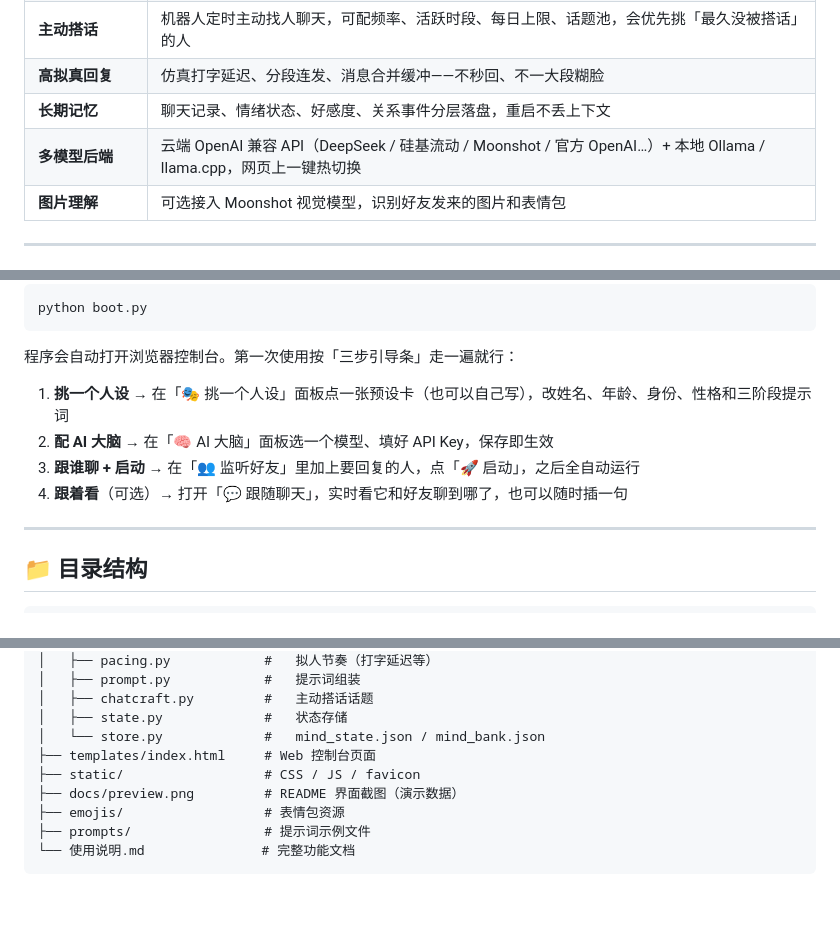
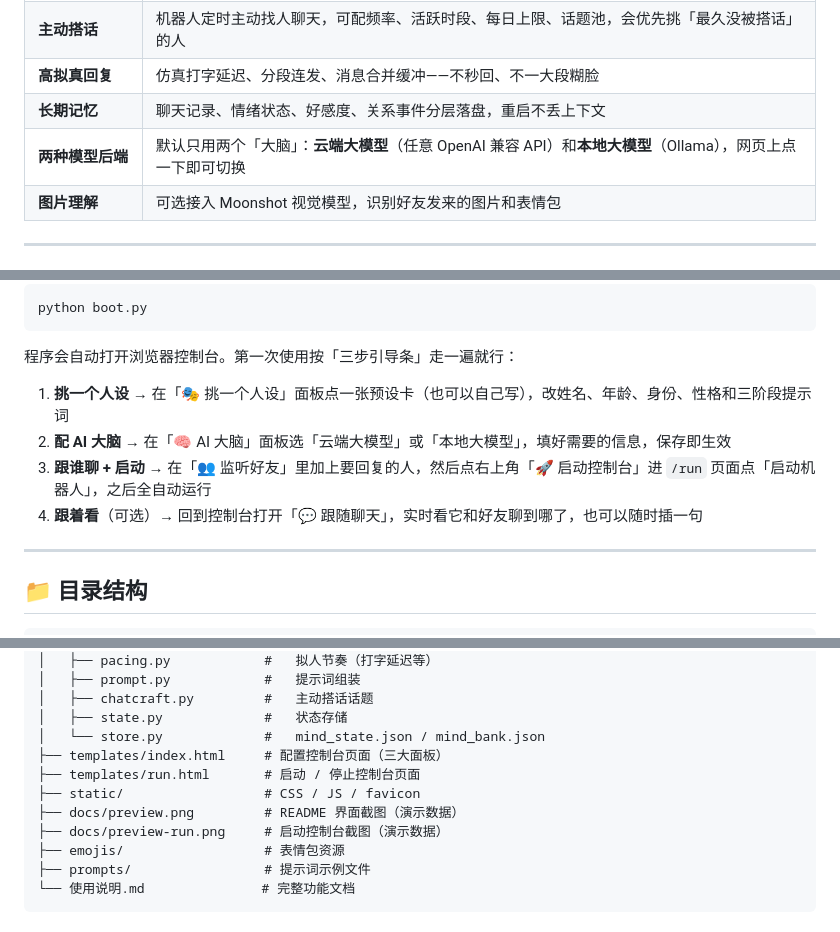
Before and after one commit to yuqingshuo/wechat_bot, a Markdown page: README.md, 3 parts joined by grey strips. GitHub-like rendering; blank space fills up the shorter version.

```diff
--- a/README.md
+++ b/README.md
@@ -35,7 +42,7 @@
 | **主动搭话** | 机器人定时主动找人聊天，可配频率、活跃时段、每日上限、话题池，会优先挑「最久没被搭话」的人 |
 | **高拟真回复** | 仿真打字延迟、分段连发、消息合并缓冲——不秒回、不一大段糊脸 |
 | **长期记忆** | 聊天记录、情绪状态、好感度、关系事件分层落盘，重启不丢上下文 |
-| **多模型后端** | 云端 OpenAI 兼容 API（DeepSeek / 硅基流动 / Moonshot / 官方 OpenAI…）+ 本地 Ollama / llama.cpp，网页上一键热切换 |
+| **两种模型后端** | 默认只用两个「大脑」：**云端大模型**（任意 OpenAI 兼容 API）和**本地大模型**（Ollama），网页上点一下即可切换 |
 | **图片理解** | 可选接入 Moonshot 视觉模型，识别好友发来的图片和表情包 |
 
 ---
@@ -116,9 +123,9 @@ python boot.py
 程序会自动打开浏览器控制台。第一次使用按「三步引导条」走一遍就行：
 
 1. **挑一个人设** → 在「🎭 挑一个人设」面板点一张预设卡（也可以自己写），改姓名、年龄、身份、性格和三阶段提示词
-2. **配 AI 大脑** → 在「🧠 AI 大脑」面板选一个模型、填好 API Key，保存即生效
-3. **跟谁聊 + 启动** → 在「👥 监听好友」里加上要回复的人，点「🚀 启动」，之后全自动运行
-4. **跟着看**（可选）→ 打开「💬 跟随聊天」，实时看它和好友聊到哪了，也可以随时插一句
+2. **配 AI 大脑** → 在「🧠 AI 大脑」面板选「云端大模型」或「本地大模型」，填好需要的信息，保存即生效
+3. **跟谁聊 + 启动** → 在「👥 监听好友」里加上要回复的人，然后点右上角「🚀 启动控制台」进 `/run` 页面点「启动机器人」，之后全自动运行
+4. **跟着看**（可选）→ 回到控制台打开「💬 跟随聊天」，实时看它和好友聊到哪了，也可以随时插一句
 
 ---
 
@@ -149,9 +156,11 @@ wechat-bot/
 │   ├── chatcraft.py         #   主动搭话话题
 │   ├── state.py             #   状态存储
 │   └── store.py             #   mind_state.json / mind_bank.json
-├── templates/index.html     # Web 控制台页面
+├── templates/index.html     # 配置控制台页面（三大面板）
+├── templates/run.html       # 启动 / 停止控制台页面
 ├── static/                  # CSS / JS / favicon
 ├── docs/preview.png         # README 界面截图（演示数据）
+├── docs/preview-run.png     # 启动控制台截图（演示数据）
 ├── emojis/                  # 表情包资源
 ├── prompts/                 # 提示词示例文件
 └── 使用说明.md               # 完整功能文档
```
Also changed, not shown: other parts of README.md (+9 -2 lines), 使用说明.md (+28 -21 lines), docs/preview-run.png (added), docs/preview.png, 10 other files.
